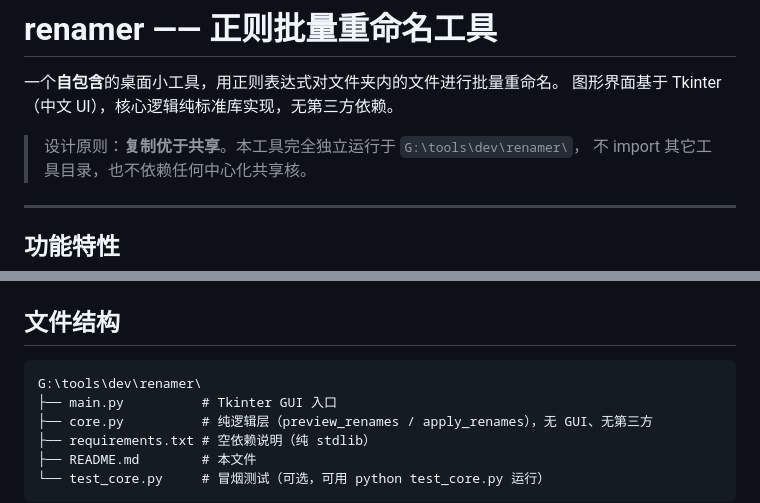
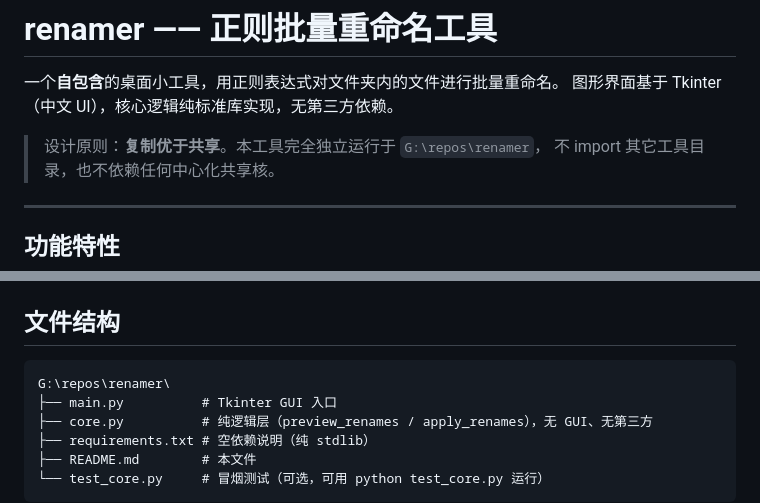
Before and after one commit to siwpan95/dev-toolkit, a Markdown page: README.md, 2 parts joined by grey strips. Rendered like a GitHub page.

Commit message:
docs: README 更新（一仓一目录现状，去除聚合旧文本）

````diff
--- a/README.md
+++ b/README.md
@@ -3,7 +3,7 @@
 一个**自包含**的桌面小工具，用正则表达式对文件夹内的文件进行批量重命名。
 图形界面基于 Tkinter（中文 UI），核心逻辑纯标准库实现，无第三方依赖。
 
-> 设计原则：**复制优于共享**。本工具完全独立运行于 `G:\tools\dev\renamer\`，
+> 设计原则：**复制优于共享**。本工具完全独立运行于 `G:\repos\renamer`，
 > 不 import 其它工具目录，也不依赖任何中心化共享核。
 
 ---
@@ -30,7 +30,7 @@
 ## 文件结构
 
 ```
-G:\tools\dev\renamer\
+G:\repos\renamer\
 ├── main.py          # Tkinter GUI 入口
 ├── core.py          # 纯逻辑层（preview_renames / apply_renames），无 GUI、无第三方
 ├── requirements.txt # 空依赖说明（纯 stdlib）
````
